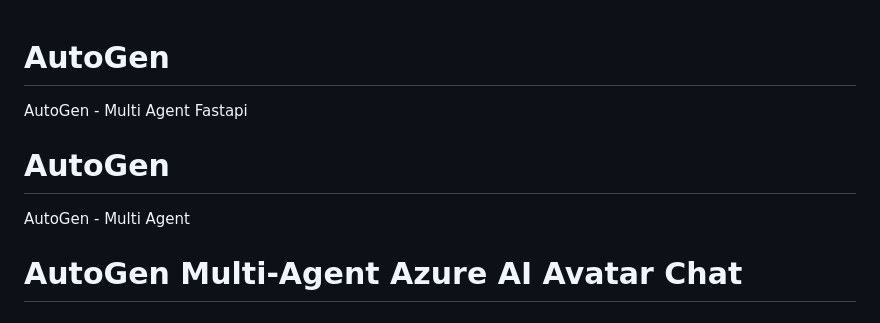
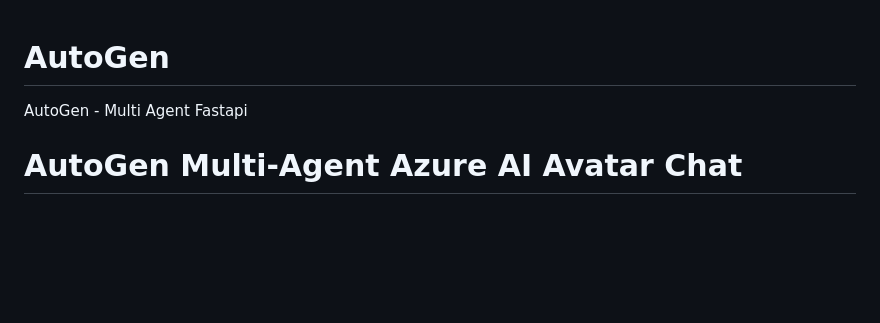
Before and after one commit to MSLearnAvatar/AutoGen, a Markdown page: README.md, the part around the change. GitHub-like rendering; blank space fills up the shorter version.

Commit message:
Update README.md
업뎃

```diff
--- a/README.md
+++ b/README.md
@@ -1,8 +1,6 @@
 # AutoGen
 AutoGen - Multi Agent
 Fastapi
-# AutoGen
-AutoGen - Multi Agent
 # AutoGen Multi-Agent Azure AI Avatar Chat
 
 ## 📋 개요
```
